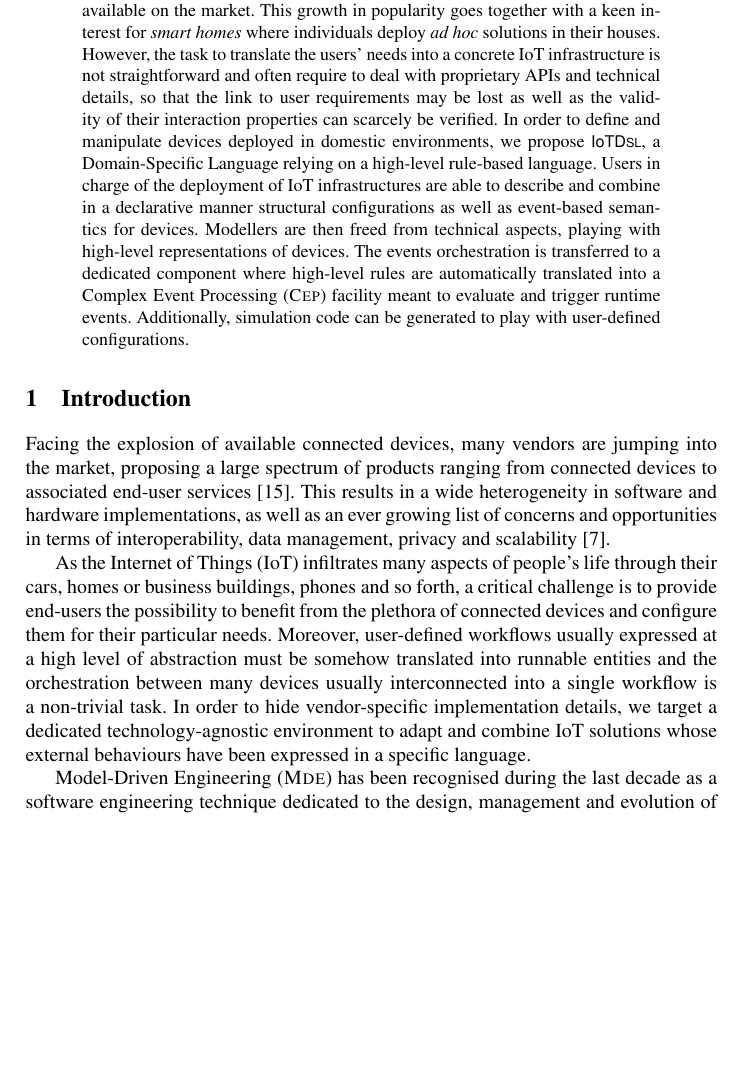
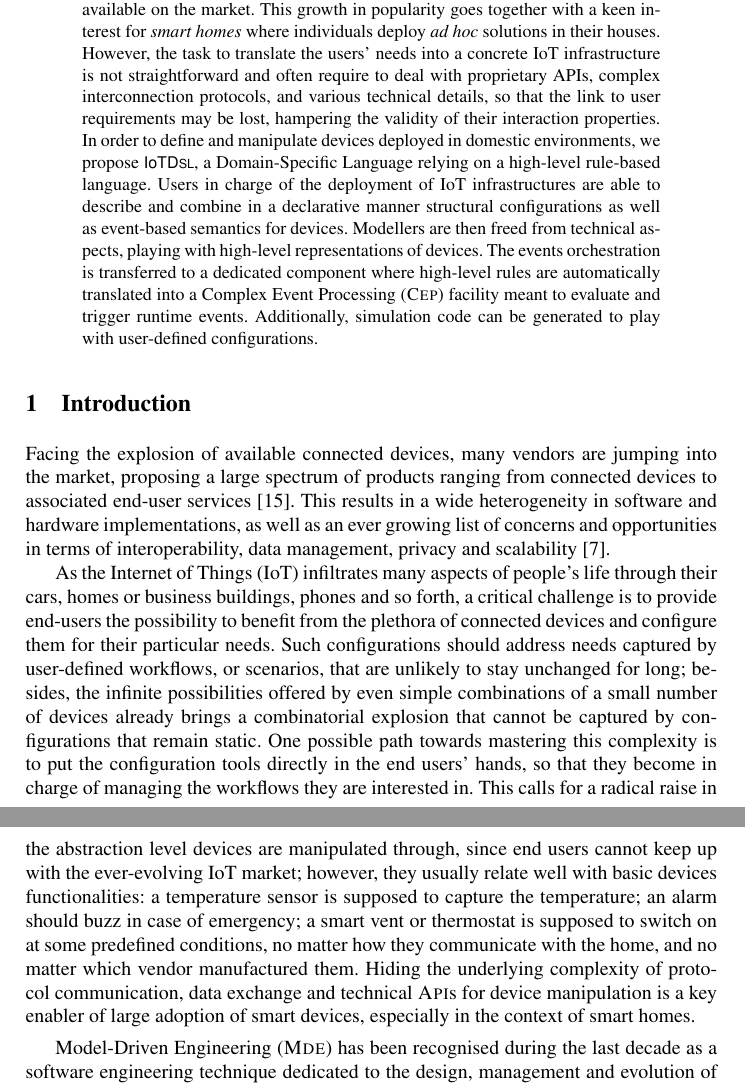
Before and after one commit to moussaamrani/IoTDSL, a LaTeX thesis (wiki/Writing/Springer/Submitted/Springer2017.tex, which reads wiki/Writing/Springer/Submitted/Introduction.tex): part of page 1 of 22 before the commit and two parts of pages 1 and 2 of 23 after it, the two joined at a grey line, cut so that both start at the same text, the shorter picture padded with empty space. Compiled offline with pdfLaTeX.

Commit message:
- Improved Introduction in line with the rest of the paper - Moved Figure 2 (IOTDSL MM) to avoid to much LaTeX floatings in one single page - Corrected BibTeX warnings (some!)

```diff
--- a/wiki/Writing/Springer/Submitted/Introduction.tex
+++ b/wiki/Writing/Springer/Submitted/Introduction.tex
@@ -3,8 +3,8 @@
 
 Facing the explosion of available connected devices, many vendors are jumping into the market, proposing a large spectrum of products ranging from connected devices to associated end-user services~\cite{lee-15}. This results in a wide heterogeneity in software and hardware implementations, as well as an ever growing list of concerns and opportunities in terms of interoperability, data management, privacy and scalability~\cite{chaqfeh-12}.
 
-As the Internet of Things (\IOT) infiltrates many aspects of people's life through their cars, homes or business buildings, phones and so forth, a critical challenge is to provide end-users the possibility to benefit from the plethora of connected devices and configure them for their particular needs. Moreover, user-defined workflows usually expressed at a high level of abstraction must be somehow translated into runnable entities and the orchestration between many devices usually interconnected into a single workflow is a non-trivial task. In order to hide vendor-specific implementation details, we target a dedicated technology-agnostic environment to adapt and combine \IOT solutions whose external behaviours have been expressed in a specific language.
+As the Internet of Things (\IOT) infiltrates many aspects of people's life through their cars, homes or business buildings, phones and so forth, a critical challenge is to provide end-users the possibility to benefit from the plethora of connected devices and configure them for their particular needs. Such configurations should address needs captured by user-defined workflows, or scenarios, that are unlikely to stay unchanged for long; besides, the infinite possibilities offered by even simple combinations of a small number of devices already brings a combinatorial explosion that cannot be captured by configurations that remain static. One possible path towards mastering this complexity is to put the configuration tools directly in the end users' hands, so that they become in charge of managing the workflows they are interested in. This calls for a radical raise in the abstraction level devices are manipulated through, since end users cannot keep up with the ever-evolving \IOT market; however, they usually relate well with basic devices functionalities: a temperature sensor is supposed to capture the temperature; an alarm should buzz in case of emergency; a smart vent or thermostat is supposed to switch on at some predefined conditions, no matter how they communicate with the home, and no matter which vendor manufactured them. Hiding the underlying complexity of protocol communication, data exchange and technical \textsc{Api}s for device manipulation is a key enabler of large adoption of smart devices, especially in the context of smart homes.
 
-Model-Driven Engineering (\MDE) has been recognised during the last decade as a software engineering technique dedicated to the design, management and evolution of computer languages enabling automatic generation of production code, diverse types of analysis and early verifications \cite{}. Following this trend, we introduce \IOTDSL, a prototype Domain-Specific Language (\DSL) meant to capture \IOT devices capabilities and their deployment configurations, while providing a declarative way to end-users, letting them achieve their own scenarios.
+%Moreover, user-defined workflows usually expressed at a high level of abstraction must be somehow translated into runnable entities and the orchestration between many devices usually interconnected into a single workflow is a non-trivial task. In order to hide vendor-specific implementation details, we target a dedicated technology-agnostic environment to adapt and combine \IOT solutions whose external behaviours have been expressed in a specific language.
 
-Event-based systems have appeared in many domains and \IOT infrastructures are well known examples of such systems~\cite{muhl-06,cristea-11}. Rule-based systems are widely used in a vast range of domains like finance~\cite{schultz-09}, disaster monitoring~\cite{broda-09}, social threats discovery~\cite{baran-13} and so forth. Rules are particularly suitable to express composition of events because of their declarative nature and their high-level of abstraction, thus in \IOTDSL, user scenarios are expressed in a rule-based language that empowers reusability and automatic translation into a runnable Complex Event Processing (\CEP)-based language~\cite{cugola-12}.
+Model-Driven Engineering (\MDE) has been recognised during the last decade as a software engineering technique dedicated to the design, management and evolution of computer languages enabling automatic generation of production code, diverse types of analysis and early verifications \cite{J:Lucio-Amrani-etAl:2014}. In particular, Domain-Specific (Modelling) Languages (\DSLS) allow the direct manipulation of domain concepts, thus allowing experts to directly manipulate notions they are familiar with. Over the years, the \MDE community put an effort to automate many aspects necessary to facilitate the daily use of such languages, particularly by fading away the distinction between textual and visual language syntaxes, and by bringing appropriate tools to developers to simply and quickly design their own, new \DSLS.
--- a/wiki/Writing/Springer/Submitted/Springer2017.tex
+++ b/wiki/Writing/Springer/Submitted/Springer2017.tex
@@ -135,7 +135,7 @@
 \maketitle
 
 \begin{abstract}
-	The amount of available connectible devices and Internet of Things (\IOT) solutions is increasing as such equipments are becoming popular and widely available on the market. This growth in popularity goes together with a keen interest for \textit{smart homes} where individuals deploy \textit{ad hoc} solutions in their houses. However, the task to translate the users' needs into a concrete \IOT infrastructure is not straightforward and often require to deal with proprietary APIs and technical details, so that the link to user requirements may be lost as well as the validity of their interaction properties can scarcely be verified. In order to define and manipulate devices deployed in domestic environments, we propose \IOTDSL, a Domain-Specific Language relying on a high-level rule-based language. Users in charge of the deployment of \IOT infrastructures are able to describe and combine in a declarative manner structural configurations as well as event-based semantics for devices. Modellers are then freed from technical aspects, playing with high-level representations of devices. The events orchestration is transferred to a dedicated component where high-level rules are automatically translated into a Complex Event Processing (\CEP) facility meant to evaluate and trigger runtime events. Additionally, simulation code can be generated to play with user-defined configurations.
+	The amount of available connectible devices and Internet of Things (\IOT) solutions is increasing as such equipments are becoming popular and widely available on the market. This growth in popularity goes together with a keen interest for \textit{smart homes} where individuals deploy \textit{ad hoc} solutions in their houses. However, the task to translate the users' needs into a concrete \IOT infrastructure is not straightforward and often require to deal with proprietary APIs, complex interconnection protocols, and various technical details, so that the link to user requirements may be lost, hampering the validity of their interaction properties. In order to define and manipulate devices deployed in domestic environments, we propose \IOTDSL, a Domain-Specific Language relying on a high-level rule-based language. Users in charge of the deployment of \IOT infrastructures are able to describe and combine in a declarative manner structural configurations as well as event-based semantics for devices. Modellers are then freed from technical aspects, playing with high-level representations of devices. The events orchestration is transferred to a dedicated component where high-level rules are automatically translated into a Complex Event Processing (\CEP) facility meant to evaluate and trigger runtime events. Additionally, simulation code can be generated to play with user-defined configurations.
 \end{abstract}
 
 
```
Also changed, not shown: wiki/Writing/Springer/Submitted/IoTDSL.tex (+7 -0 lines), wiki/Writing/Springer/Submitted/IoTDSL_TD.tex (+0 -7 lines), wiki/Writing/Springer/Submitted/Reference.tex (+1 -1 lines), wiki/Writing/Springer/Submitted/Introduction.tex (7 more changed lines).
